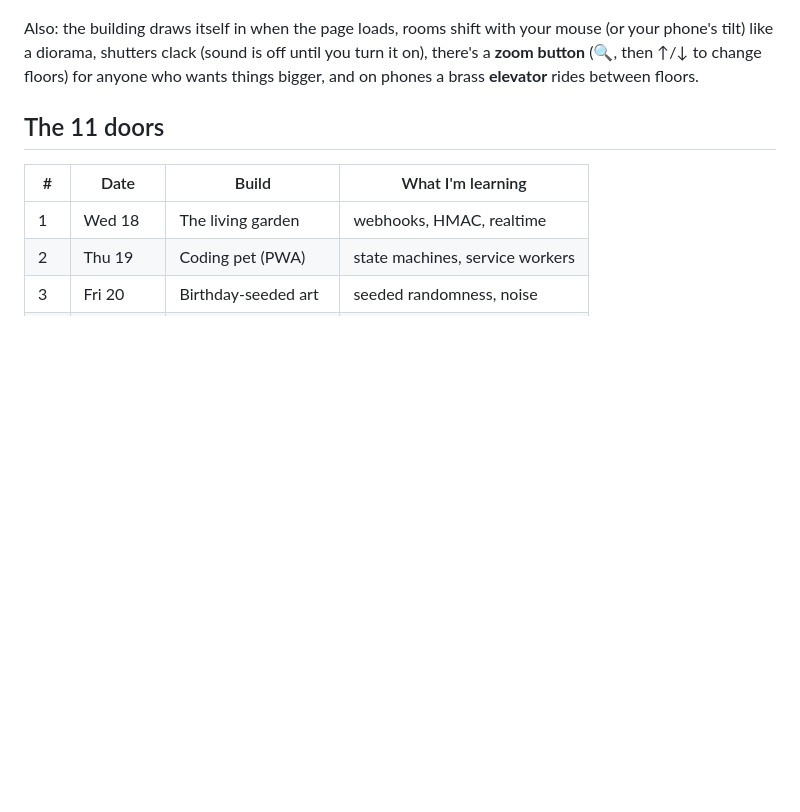
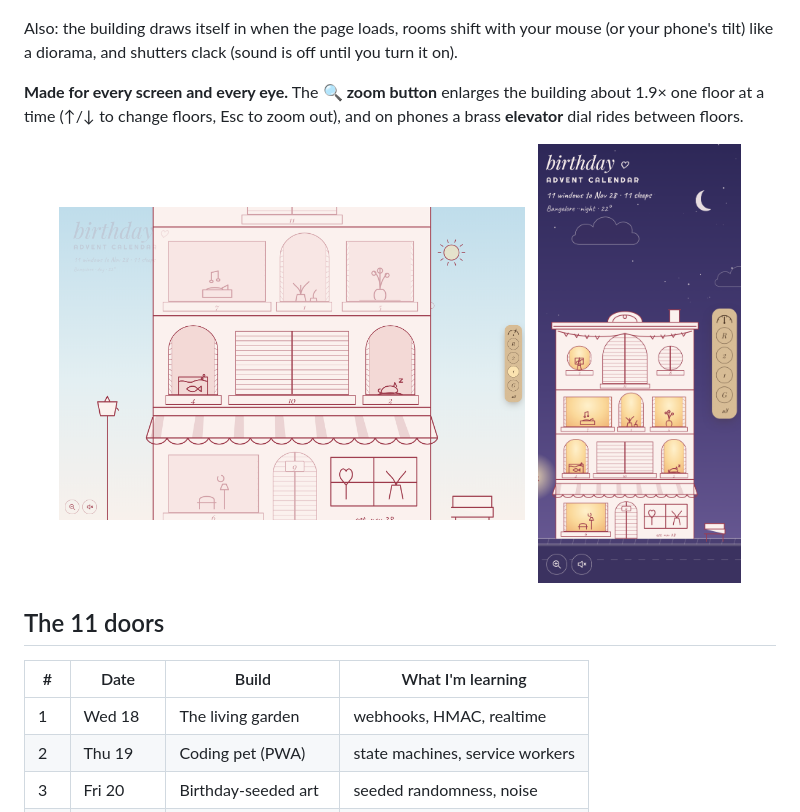
Before and after one commit to iivanhaj/advent-birthday, a Markdown page: README.md, the part around one of its changes. Drawn GitHub-style; pictures changed too: docs/screenshots/phone.png (added), docs/screenshots/zoom.png (added); blank space fills up the shorter version.

Commit message:
docs: show the door page, zoom and phone views

```diff
--- a/README.md
+++ b/README.md
@@ -30,10 +33,18 @@ Every day I ship one small build (a "door"), and its window lights up,
 ![The finale at dusk: every window lit, the cake on the top floor, fireworks over the roof](docs/screenshots/finale.png)
 
 Also: the building draws itself in when the page loads, rooms shift with your
-mouse (or your phone's tilt) like a diorama, shutters clack (sound is off
-until you turn it on), there's a **zoom button** (🔍, then ↑/↓ to change
-floors) for anyone who wants things bigger, and on phones a brass **elevator**
-rides between floors.
+mouse (or your phone's tilt) like a diorama, and shutters clack (sound is off
+until you turn it on).
+
+**Made for every screen and every eye.** The 🔍 **zoom button** enlarges the
+building about 1.9× one floor at a time (↑/↓ to change floors, Esc to zoom
+out), and on phones a brass **elevator** dial rides between floors.
+
+<p align="center">
+  <img src="docs/screenshots/zoom.png" width="62%" alt="Zoomed in on the first floor: big windows, readable numbers, and the elevator dial on the right" />
+  &nbsp;
+  <img src="docs/screenshots/phone.png" width="27%" alt="The building at night on a phone, with the brass elevator dial beside it" />
+</p>
 
 ## The 11 doors
 
```
Also changed, not shown: other parts of README.md (+4 -1 lines), 1 other file.
